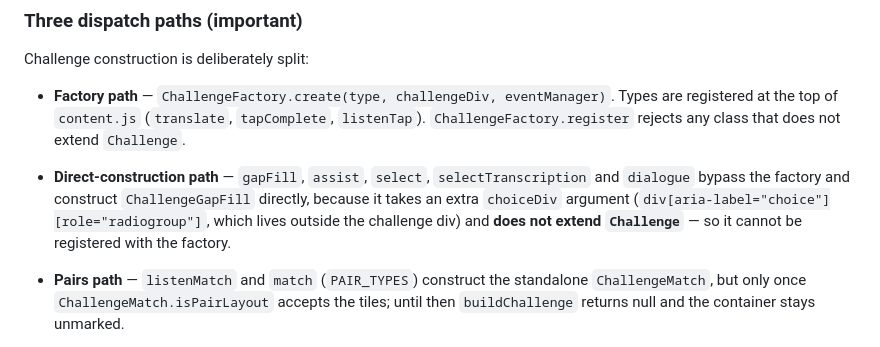
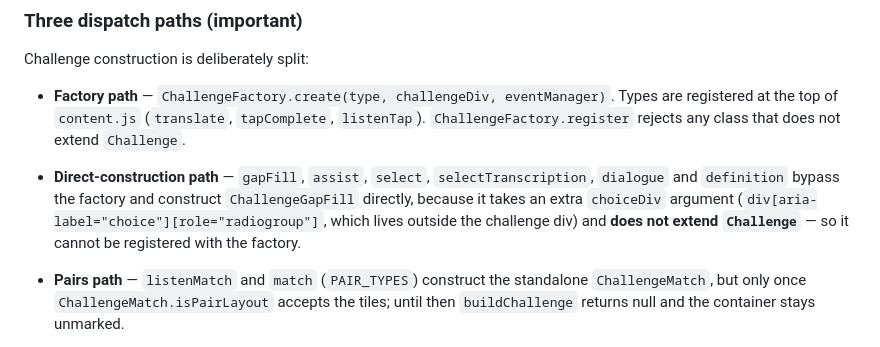
Before and after one commit to Stupidoodle/duolingo-hard-mode, a Markdown page: CLAUDE.md, the part around the change. Drawn GitHub-style.

```diff
--- a/CLAUDE.md
+++ b/CLAUDE.md
@@ -81,7 +81,7 @@ Because everything keys off Duolingo's `data-test` attributes, **a Duolingo DOM
 Challenge construction is deliberately split:
 
 - **Factory path** — `ChallengeFactory.create(type, challengeDiv, eventManager)`. Types are registered at the top of `content.js` (`translate`, `tapComplete`, `listenTap`). `ChallengeFactory.register` rejects any class that does not extend `Challenge`.
-- **Direct-construction path** — `gapFill`, `assist`, `select`, `selectTranscription` and `dialogue` bypass the factory and construct `ChallengeGapFill` directly, because it takes an extra `choiceDiv` argument (`div[aria-label="choice"][role="radiogroup"]`, which lives outside the challenge div) and **does not extend `Challenge`** — so it cannot be registered with the factory.
+- **Direct-construction path** — `gapFill`, `assist`, `select`, `selectTranscription`, `dialogue` and `definition` bypass the factory and construct `ChallengeGapFill` directly, because it takes an extra `choiceDiv` argument (`div[aria-label="choice"][role="radiogroup"]`, which lives outside the challenge div) and **does not extend `Challenge`** — so it cannot be registered with the factory.
 
 - **Pairs path** — `listenMatch` and `match` (`PAIR_TYPES`) construct the standalone `ChallengeMatch`, but only once `ChallengeMatch.isPairLayout` accepts the tiles; until then `buildChallenge` returns null and the container stays unmarked.
 
```
Also changed, not shown: README.md (+1 -1 lines).
